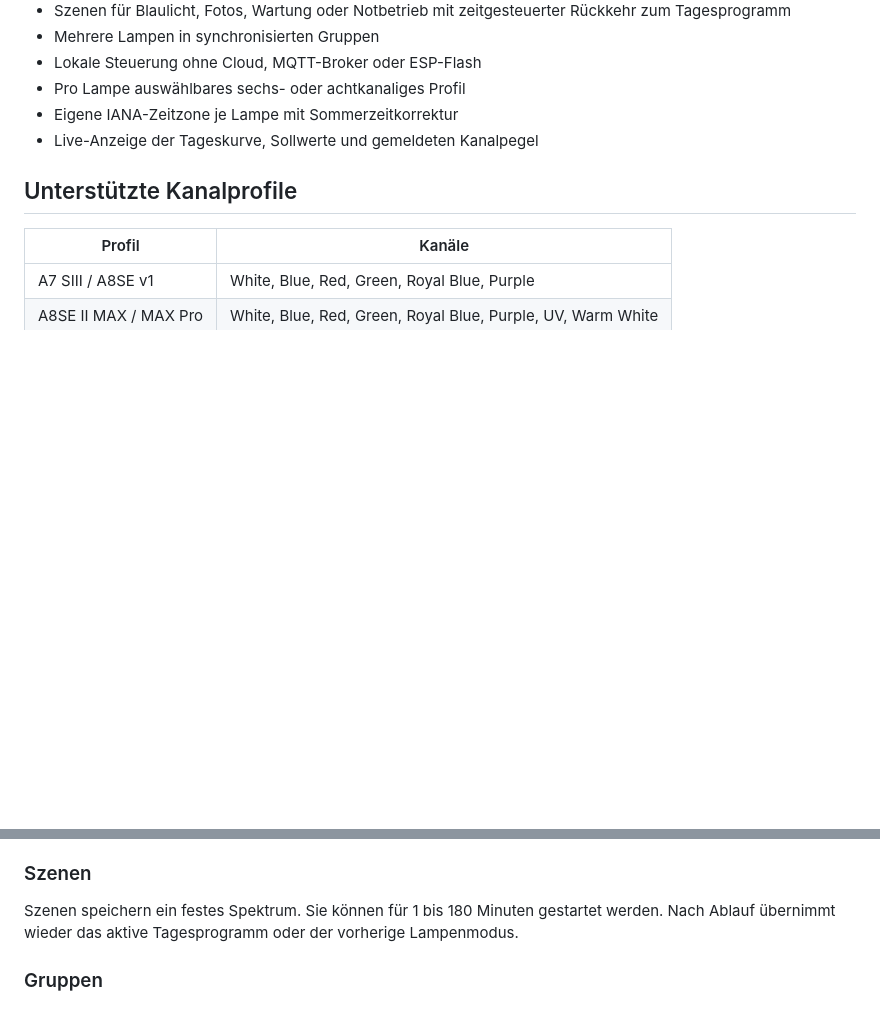
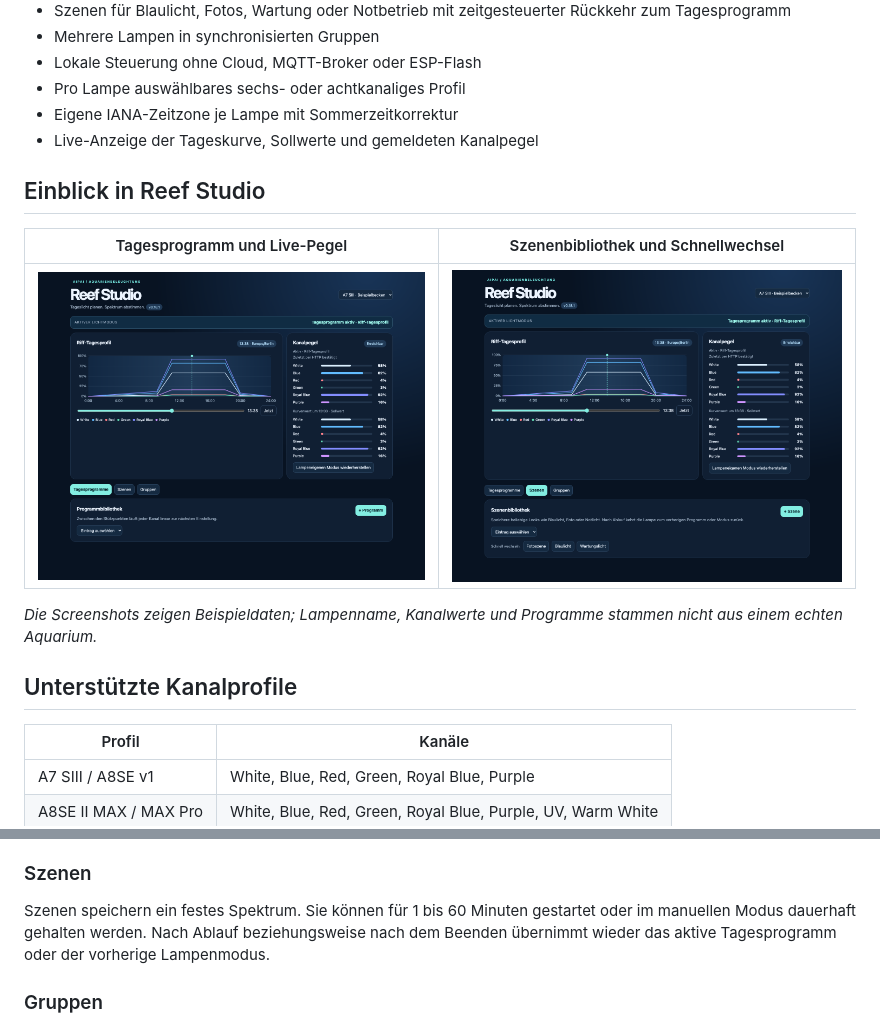
Before and after one commit to xsiimonox/aipai-reef-studio, a Markdown page: README.md, 2 parts joined by grey strips. Drawn GitHub-style; pictures changed too: docs/screenshots/reef-studio-dashboard.png (added), docs/screenshots/reef-studio-scenes.png (added); blank space fills up the shorter version.

Commit message:
Add Reef Studio screenshots to README

```diff
--- a/README.md
+++ b/README.md
@@ -21,6 +21,14 @@ Lampen direkt im lokalen Netzwerk über ihre HTTP-Schnittstelle.
 - Pro Lampe auswählbares sechs- oder achtkanaliges Profil
 - Eigene IANA-Zeitzone je Lampe mit Sommerzeitkorrektur
 - Live-Anzeige der Tageskurve, Sollwerte und gemeldeten Kanalpegel
+
+## Einblick in Reef Studio
+
+| Tagesprogramm und Live-Pegel | Szenenbibliothek und Schnellwechsel |
+| --- | --- |
+| ![Tagesprogramm mit Spektralkurve und sechs Kanalpegeln](docs/screenshots/reef-studio-dashboard.png) | ![Szenenbibliothek mit Fotoszene, Blaulicht und Wartungslicht](docs/screenshots/reef-studio-scenes.png) |
+
+*Die Screenshots zeigen Beispieldaten; Lampenname, Kanalwerte und Programme stammen nicht aus einem echten Aquarium.*
 
 ## Unterstützte Kanalprofile
 
@@ -54,7 +62,7 @@ Ein Programm besteht aus Zeitpunkten und den Prozentwerten aller Kanäle. Zwisch
 
 ### Szenen
 
-Szenen speichern ein festes Spektrum. Sie können für 1 bis 180 Minuten gestartet werden. Nach Ablauf übernimmt wieder das aktive Tagesprogramm oder der vorherige Lampenmodus.
+Szenen speichern ein festes Spektrum. Sie können für 1 bis 60 Minuten gestartet oder im manuellen Modus dauerhaft gehalten werden. Nach Ablauf beziehungsweise nach dem Beenden übernimmt wieder das aktive Tagesprogramm oder der vorherige Lampenmodus.
 
 ### Gruppen
 
```
